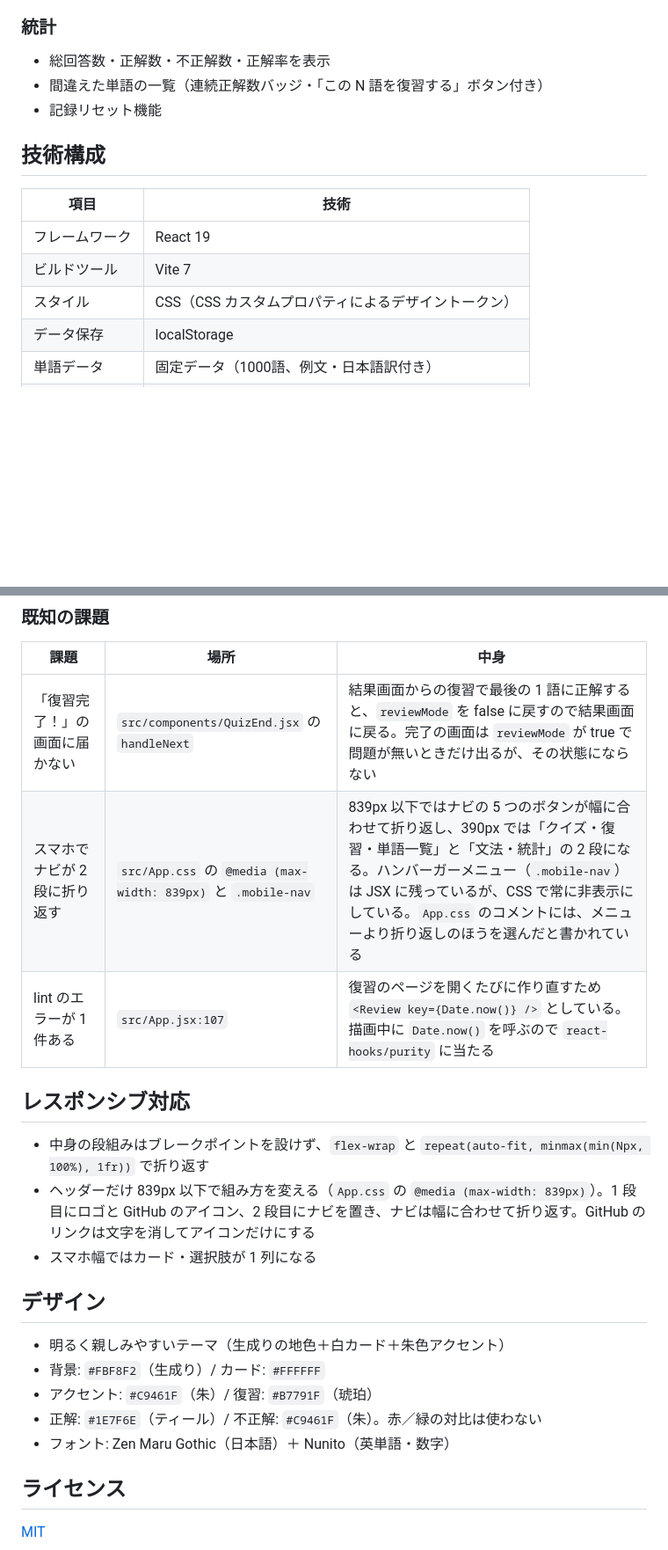
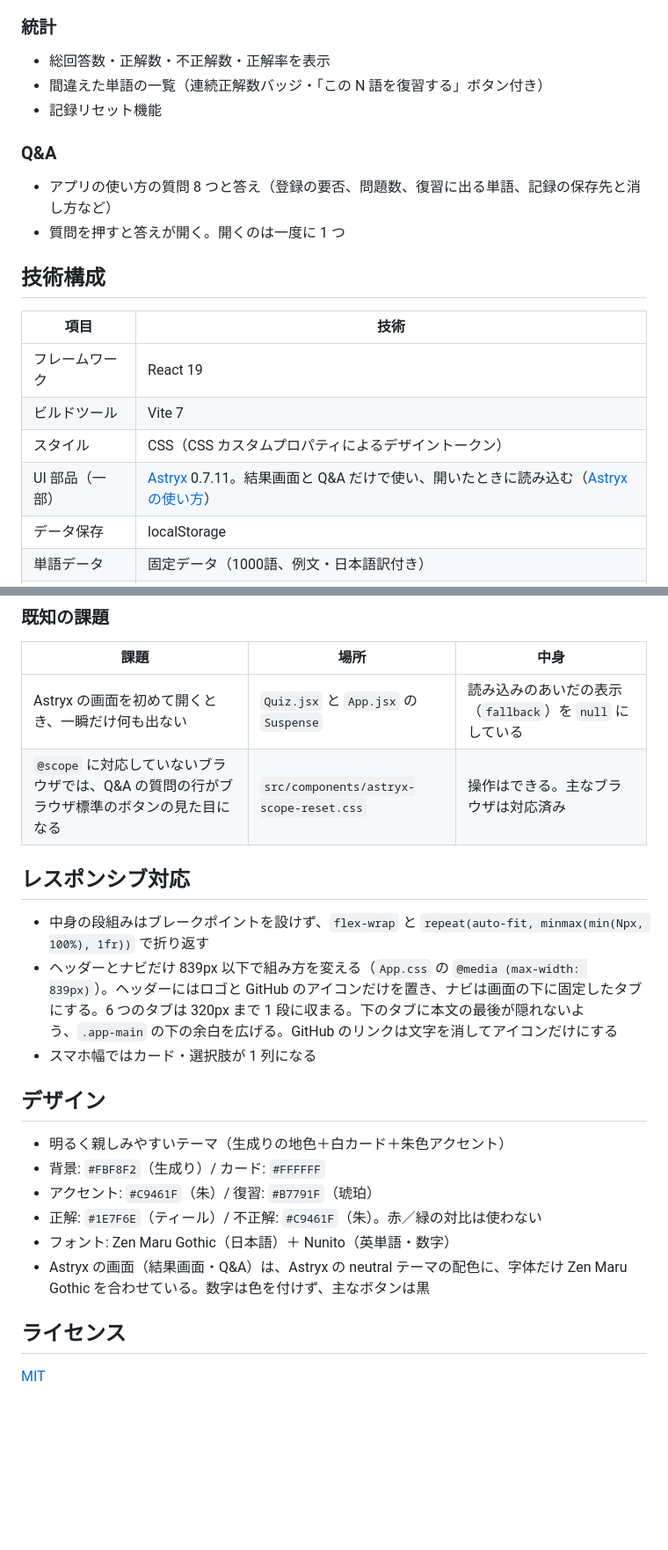
Before and after one commit to maco165/english-vocab-app, a Markdown page: README.md, 2 parts joined by grey strips. Shown at 88% size. Drawn GitHub-style; blank space fills up the shorter version.

```diff
--- a/README.md
+++ b/README.md
@@ -34,6 +34,10 @@
 - 間違えた単語の一覧（連続正解数バッジ・「この N 語を復習する」ボタン付き）
 - 記録リセット機能
 
+### Q&A
+- アプリの使い方の質問 8 つと答え（登録の要否、問題数、復習に出る単語、記録の保存先と消し方など）
+- 質問を押すと答えが開く。開くのは一度に 1 つ
+
 ## 技術構成
 
 | 項目 | 技術 |
@@ -41,6 +45,7 @@
 | フレームワーク | React 19 |
 | ビルドツール | Vite 7 |
 | スタイル | CSS（CSS カスタムプロパティによるデザイントークン） |
+| UI 部品（一部） | [Astryx](https://github.com/meta/astryx) 0.7.11。結果画面と Q&A だけで使い、開いたときに読み込む（[Astryx の使い方](#astryx-の使い方)） |
 | データ保存 | localStorage |
 | 単語データ | 固定データ（1000語、例文・日本語訳付き） |
 | 文法データ | 固定データ（50項目） |
@@ -247,14 +290,13 @@ flowchart LR
 
 | 課題 | 場所 | 中身 |
 |---|---|---|
-| 「復習完了！」の画面に届かない | `src/components/QuizEnd.jsx` の `handleNext` | 結果画面からの復習で最後の 1 語に正解すると、`reviewMode` を false に戻すので結果画面に戻る。完了の画面は `reviewMode` が true で問題が無いときだけ出るが、その状態にならない |
-| スマホでナビが 2 段に折り返す | `src/App.css` の `@media (max-width: 839px)` と `.mobile-nav` | 839px 以下ではナビの 5 つのボタンが幅に合わせて折り返し、390px では「クイズ・復習・単語一覧」と「文法・統計」の 2 段になる。ハンバーガーメニュー（`.mobile-nav`）は JSX に残っているが、CSS で常に非表示にしている。`App.css` のコメントには、メニューより折り返しのほうを選んだと書かれている |
-| lint のエラーが 1 件ある | `src/App.jsx:107` | 復習のページを開くたびに作り直すため `<Review key={Date.now()} />` としている。描画中に `Date.now()` を呼ぶので `react-hooks/purity` に当たる |
+| Astryx の画面を初めて開くとき、一瞬だけ何も出ない | `Quiz.jsx` と `App.jsx` の `Suspense` | 読み込みのあいだの表示（`fallback`）を `null` にしている |
+| `@scope` に対応していないブラウザでは、Q&A の質問の行がブラウザ標準のボタンの見た目になる | `src/components/astryx-scope-reset.css` | 操作はできる。主なブラウザは対応済み |
 
 ## レスポンシブ対応
 
 - 中身の段組みはブレークポイントを設けず、`flex-wrap` と `repeat(auto-fit, minmax(min(Npx, 100%), 1fr))` で折り返す
-- ヘッダーだけ 839px 以下で組み方を変える（`App.css` の `@media (max-width: 839px)`）。1 段目にロゴと GitHub のアイコン、2 段目にナビを置き、ナビは幅に合わせて折り返す。GitHub のリンクは文字を消してアイコンだけにする
+- ヘッダーとナビだけ 839px 以下で組み方を変える（`App.css` の `@media (max-width: 839px)`）。ヘッダーにはロゴと GitHub のアイコンだけを置き、ナビは画面の下に固定したタブにする。6 つのタブは 320px まで 1 段に収まる。下のタブに本文の最後が隠れないよう、`.app-main` の下の余白を広げる。GitHub のリンクは文字を消してアイコンだけにする
 - スマホ幅ではカード・選択肢が 1 列になる
 
 ## デザイン
@@ -264,6 +306,7 @@ flowchart LR
 - アクセント: `#C9461F`（朱）/ 復習: `#B7791F`（琥珀）
 - 正解: `#1E7F6E`（ティール）/ 不正解: `#C9461F`（朱）。赤／緑の対比は使わない
 - フォント: Zen Maru Gothic（日本語）＋ Nunito（英単語・数字）
+- Astryx の画面（結果画面・Q&A）は、Astryx の neutral テーマの配色に、字体だけ Zen Maru Gothic を合わせている。数字は色を付けず、主なボタンは黒
 
 ## ライセンス
 
```
Also changed, not shown: other parts of README.md (+49 -11 lines), docs/architecture-dark.png, docs/architecture.png, 1 other file.
